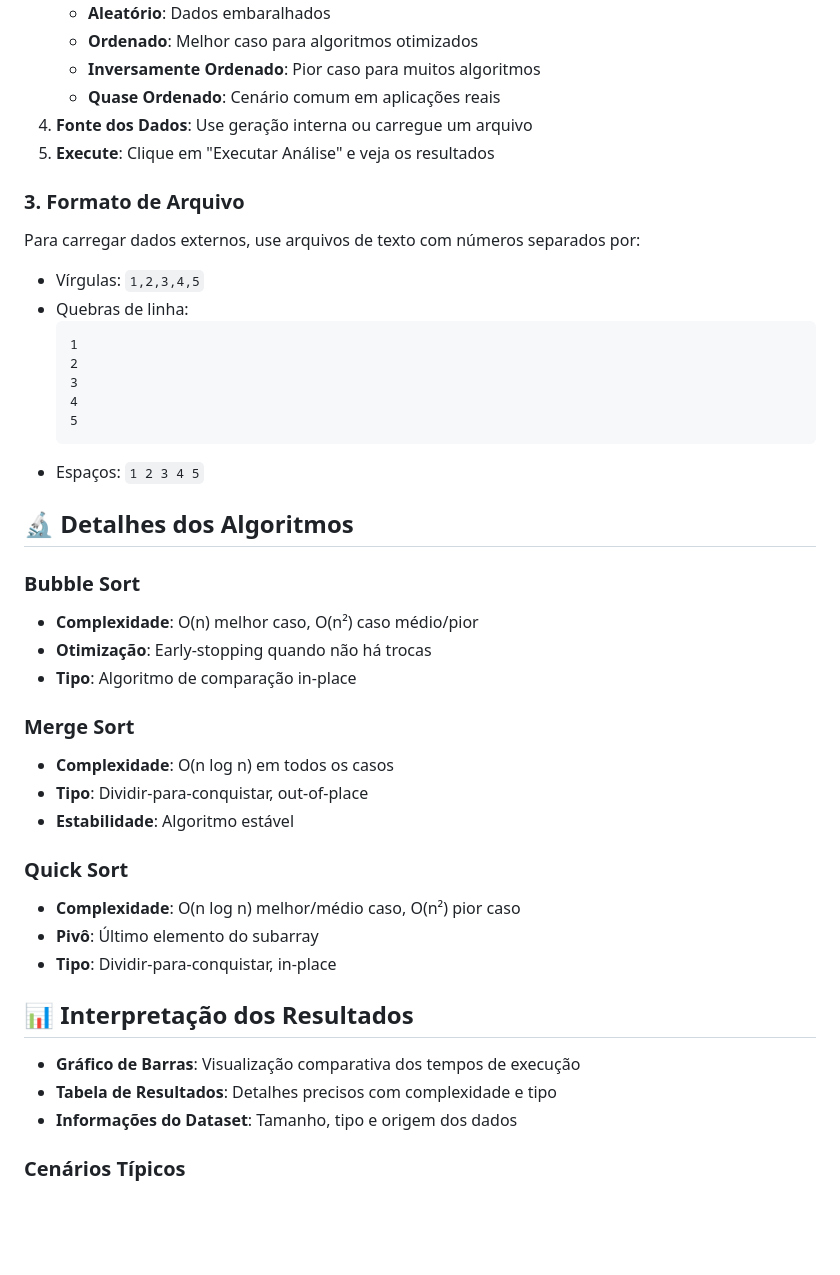
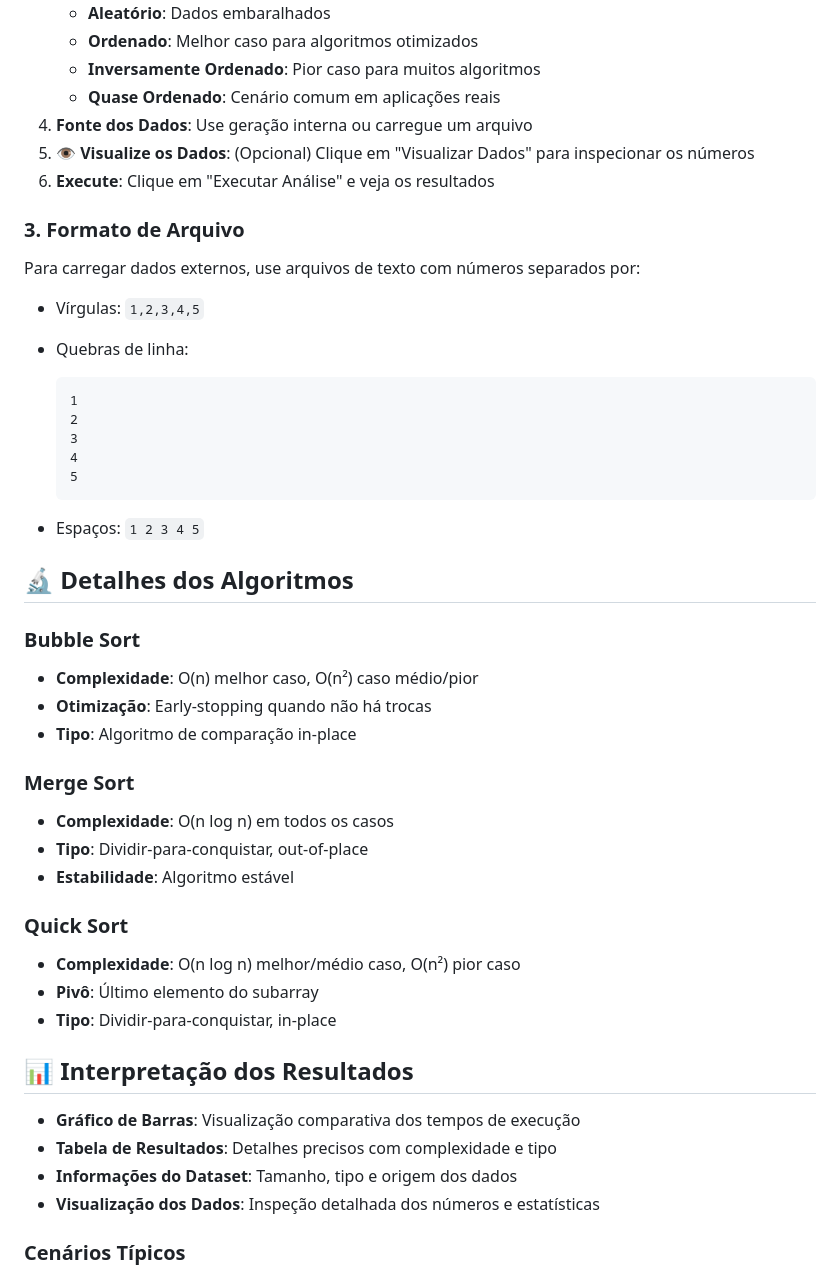
Before and after one commit to caciqu3s/aps-algorithm, a Markdown page: README.md, the part around one of its changes. Drawn GitHub-style; blank space fills up the shorter version.

````diff
--- a/README.md
+++ b/README.md
@@ -82,35 +69,42 @@ http://localhost:8000
    - **Inversamente Ordenado**: Pior caso para muitos algoritmos
    - **Quase Ordenado**: Cenário comum em aplicações reais
 4. **Fonte dos Dados**: Use geração interna ou carregue um arquivo
-5. **Execute**: Clique em "Executar Análise" e veja os resultados
+5. **👁️ Visualize os Dados**: (Opcional) Clique em "Visualizar Dados" para inspecionar os números
+6. **Execute**: Clique em "Executar Análise" e veja os resultados
 
 ### 3. Formato de Arquivo
 
 Para carregar dados externos, use arquivos de texto com números separados por:
+
 - Vírgulas: `1,2,3,4,5`
 - Quebras de linha:
-  ```
+
+  ```text
   1
   2
   3
   4
   5
   ```
+
 - Espaços: `1 2 3 4 5`
 
 ## 🔬 Detalhes dos Algoritmos
 
 ### Bubble Sort
+
 - **Complexidade**: O(n) melhor caso, O(n²) caso médio/pior
 - **Otimização**: Early-stopping quando não há trocas
 - **Tipo**: Algoritmo de comparação in-place
 
 ### Merge Sort
+
 - **Complexidade**: O(n log n) em todos os casos
 - **Tipo**: Dividir-para-conquistar, out-of-place
 - **Estabilidade**: Algoritmo estável
 
 ### Quick Sort
+
 - **Complexidade**: O(n log n) melhor/médio caso, O(n²) pior caso
 - **Pivô**: Último elemento do subarray
 - **Tipo**: Dividir-para-conquistar, in-place
@@ -120,6 +114,7 @@ Para carregar dados externos, use arquivos de texto com números separados por:
 - **Gráfico de Barras**: Visualização comparativa dos tempos de execução
 - **Tabela de Resultados**: Detalhes precisos com complexidade e tipo
 - **Informações do Dataset**: Tamanho, tipo e origem dos dados
+- **Visualização dos Dados**: Inspeção detalhada dos números e estatísticas
 
 ### Cenários Típicos
 
````
Also changed, not shown: other parts of README.md (+22 -32 lines).
